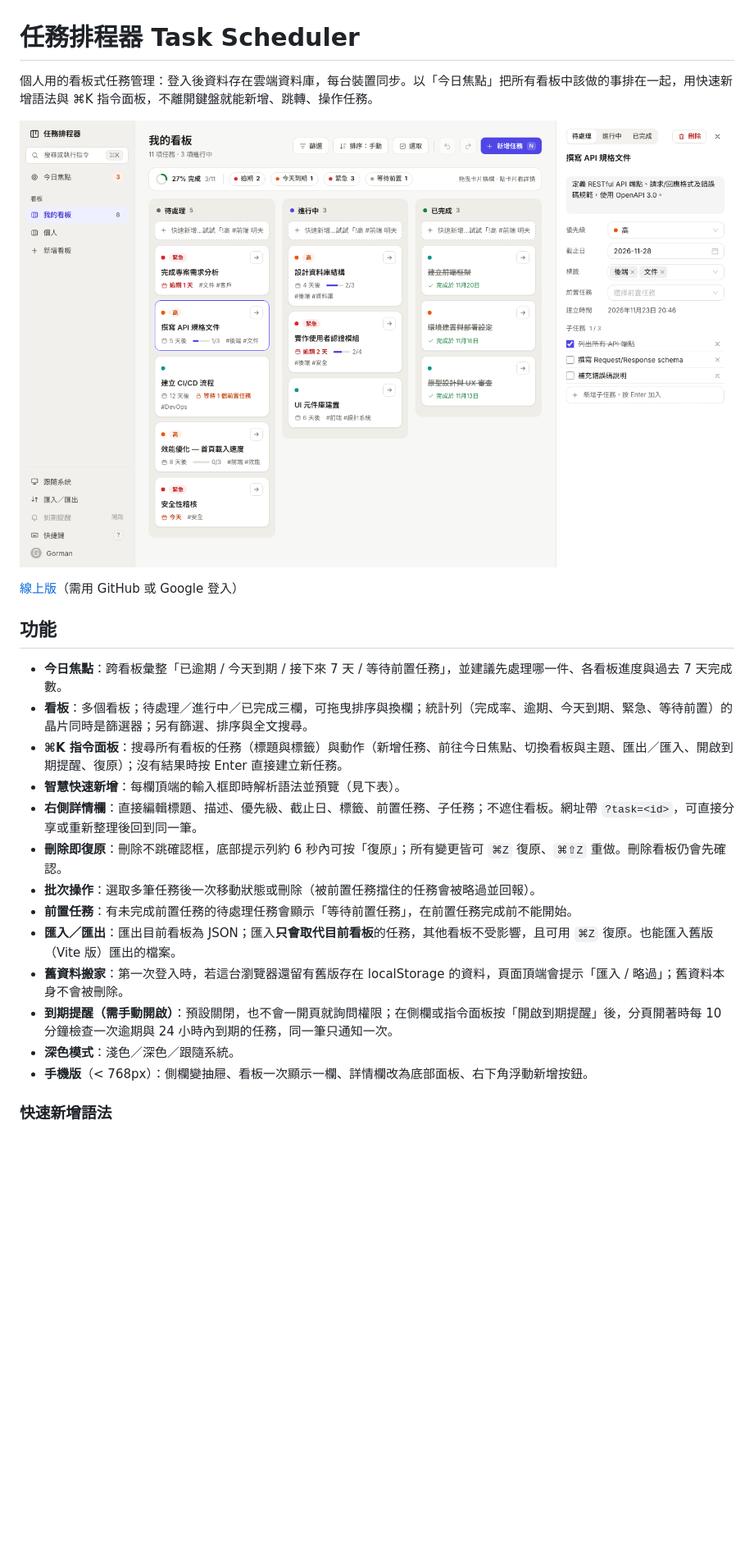
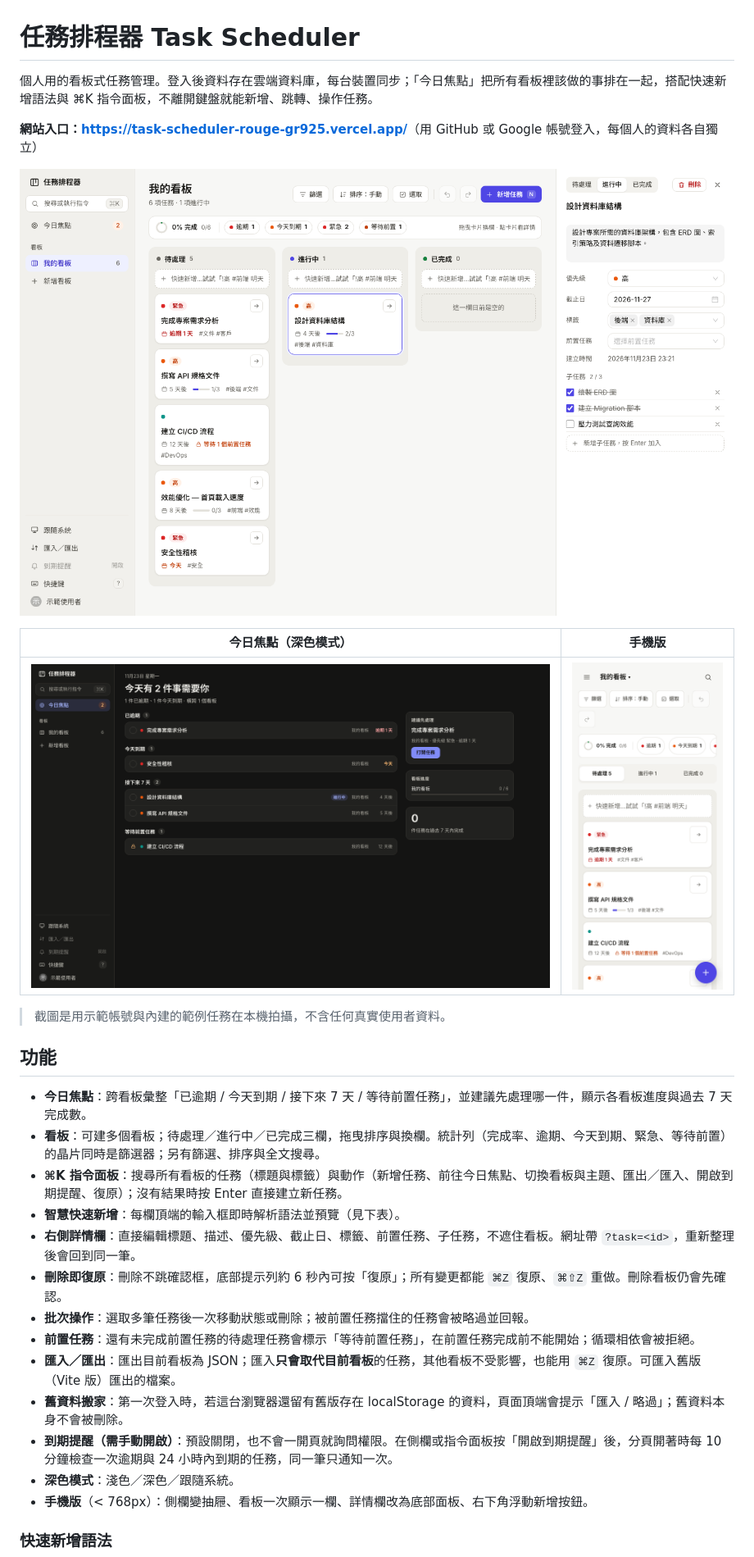
Before and after one commit to s0912758806p/Task-scheduler, a Markdown page: README.md, the part around one of its changes. Shown at 82% size. Drawn GitHub-style; pictures changed too: docs/screenshot-focus-dark.png (added), docs/screenshot-mobile.png (added), docs/screenshot.png; blank space fills up the shorter version.

```diff
--- a/README.md
+++ b/README.md
@@ -1,24 +1,30 @@
 # 任務排程器 Task Scheduler
 
-個人用的看板式任務管理：登入後資料存在雲端資料庫，每台裝置同步。以「今日焦點」把所有看板中該做的事排在一起，用快速新增語法與 ⌘K 指令面板，不離開鍵盤就能新增、跳轉、操作任務。
+個人用的看板式任務管理。登入後資料存在雲端資料庫，每台裝置同步；「今日焦點」把所有看板裡該做的事排在一起，搭配快速新增語法與 ⌘K 指令面板，不離開鍵盤就能新增、跳轉、操作任務。
 
-![任務排程器截圖：看板頁，含統計列、三欄看板與右側詳情欄](./docs/screenshot.png)
+**網站入口：<https://task-scheduler-rouge-gr925.vercel.app/>**（用 GitHub 或 Google 帳號登入，每個人的資料各自獨立）
 
-[線上版](https://task-scheduler-rouge-gr925.vercel.app/)（需用 GitHub 或 Google 登入）
+![看板頁：左側欄、統計列、待處理／進行中／已完成三欄，右側開著「設計資料庫結構」的詳情欄](./docs/screenshot.png)
+
+| 今日焦點（深色模式） | 手機版 |
+|:---:|:---:|
+| ![今日焦點：已逾期、今天到期、接下來 7 天、等待前置任務四組，右側是建議先處理與看板進度](./docs/screenshot-focus-dark.png) | <img src="./docs/screenshot-mobile.png" alt="手機版看板：狀態分頁切換欄位，右下角浮動新增按鈕" width="260"> |
+
+> 截圖是用示範帳號與內建的範例任務在本機拍攝，不含任何真實使用者資料。
 
 ## 功能
 
-- **今日焦點**：跨看板彙整「已逾期 / 今天到期 / 接下來 7 天 / 等待前置任務」，並建議先處理哪一件、各看板進度與過去 7 天完成數。
-- **看板**：多個看板；待處理／進行中／已完成三欄，可拖曳排序與換欄；統計列（完成率、逾期、今天到期、緊急、等待前置）的晶片同時是篩選器；另有篩選、排序與全文搜尋。
+- **今日焦點**：跨看板彙整「已逾期 / 今天到期 / 接下來 7 天 / 等待前置任務」，並建議先處理哪一件，顯示各看板進度與過去 7 天完成數。
+- **看板**：可建多個看板；待處理／進行中／已完成三欄，拖曳排序與換欄。統計列（完成率、逾期、今天到期、緊急、等待前置）的晶片同時是篩選器；另有篩選、排序與全文搜尋。
 - **⌘K 指令面板**：搜尋所有看板的任務（標題與標籤）與動作（新增任務、前往今日焦點、切換看板與主題、匯出／匯入、開啟到期提醒、復原）；沒有結果時按 Enter 直接建立新任務。
 - **智慧快速新增**：每欄頂端的輸入框即時解析語法並預覽（見下表）。
-- **右側詳情欄**：直接編輯標題、描述、優先級、截止日、標籤、前置任務、子任務；不遮住看板。網址帶 `?task=<id>`，可直接分享或重新整理後回到同一筆。
-- **刪除即復原**：刪除不跳確認框，底部提示列約 6 秒內可按「復原」；所有變更皆可 `⌘Z` 復原、`⌘⇧Z` 重做。刪除看板仍會先確認。
-- **批次操作**：選取多筆任務後一次移動狀態或刪除（被前置任務擋住的任務會被略過並回報）。
-- **前置任務**：有未完成前置任務的待處理任務會顯示「等待前置任務」，在前置任務完成前不能開始。
-- **匯入／匯出**：匯出目前看板為 JSON；匯入**只會取代目前看板**的任務，其他看板不受影響，且可用 `⌘Z` 復原。也能匯入舊版（Vite 版）匯出的檔案。
+- **右側詳情欄**：直接編輯標題、描述、優先級、截止日、標籤、前置任務、子任務，不遮住看板。網址帶 `?task=<id>`，重新整理後會回到同一筆。
+- **刪除即復原**：刪除不跳確認框，底部提示列約 6 秒內可按「復原」；所有變更都能 `⌘Z` 復原、`⌘⇧Z` 重做。刪除看板仍會先確認。
+- **批次操作**：選取多筆任務後一次移動狀態或刪除；被前置任務擋住的任務會被略過並回報。
+- **前置任務**：還有未完成前置任務的待處理任務會標示「等待前置任務」，在前置任務完成前不能開始；循環相依會被拒絕。
+- **匯入／匯出**：匯出目前看板為 JSON；匯入**只會取代目前看板**的任務，其他看板不受影響，也能用 `⌘Z` 復原。可匯入舊版（Vite 版）匯出的檔案。
 - **舊資料搬家**：第一次登入時，若這台瀏覽器還留有舊版存在 localStorage 的資料，頁面頂端會提示「匯入 / 略過」；舊資料本身不會被刪除。
-- **到期提醒（需手動開啟）**：預設關閉，也不會一開頁就詢問權限；在側欄或指令面板按「開啟到期提醒」後，分頁開著時每 10 分鐘檢查一次逾期與 24 小時內到期的任務，同一筆只通知一次。
+- **到期提醒（需手動開啟）**：預設關閉，也不會一開頁就詢問權限。在側欄或指令面板按「開啟到期提醒」後，分頁開著時每 10 分鐘檢查一次逾期與 24 小時內到期的任務，同一筆只通知一次。
 - **深色模式**：淺色／深色／跟隨系統。
 - **手機版**（< 768px）：側欄變抽屜、看板一次顯示一欄、詳情欄改為底部面板、右下角浮動新增按鈕。
 
```
Also changed, not shown: other parts of README.md (+51 -27 lines), 1 other file.
